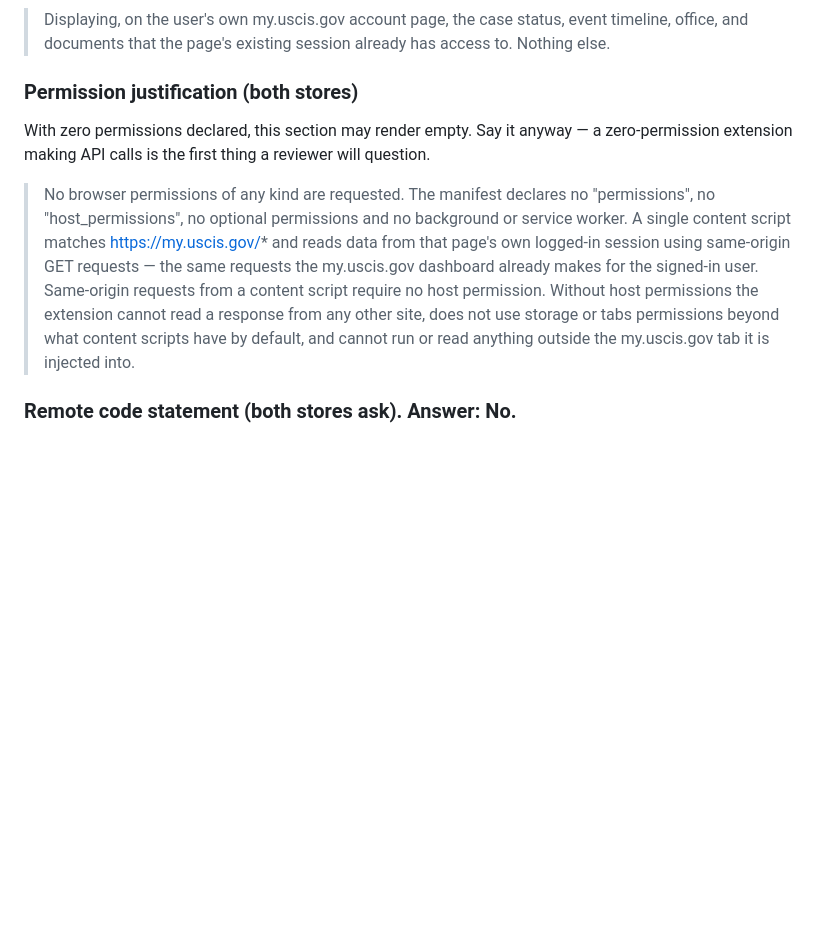
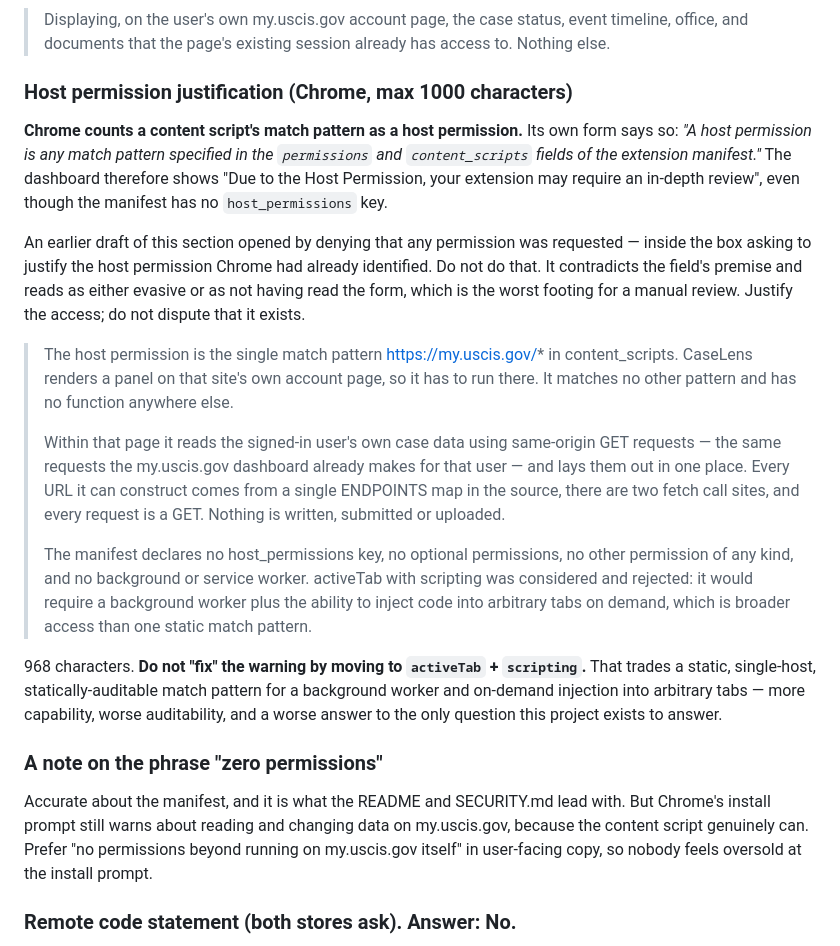
Before and after one commit to itsericqiu/uscis-caselens, a Markdown page: docs/PUBLISHING.md, the part around the change. Drawn GitHub-style; blank space fills up the shorter version.

Commit message:
Rewrite the host permission justification to justify, not deny
Chrome's form states its own definition: "A host permission is any match
pattern specified in the permissions and content_scripts fields of the
extension manifest." By that definition this extension has one —
https://my.uscis.gov/* — and the dashboard flags it for in-depth review.

The old text opened by denying that any permission was requested, inside the
box asking to justify the host permission Chrome had already identified. That
contradicts the field's premise and reads as evasive or as not having read the
form, which is the worst possible footing for a manual review. Replaced with an
actual justification: what the pattern is, why the panel cannot work without
it, that every request is a GET built from one ENDPOINTS map, and why
activeTab + scripting was rejected as broader access rather than narrower.

Also recorded that "zero permissions", while accurate about the manifest, is
not what the install prompt tells a user, and that user-facing copy should say
"no permissions beyond running on my.uscis.gov itself".

Co-Authored-By: Claude Fable 5 <noreply@anthropic.com>

```diff
--- a/docs/PUBLISHING.md
+++ b/docs/PUBLISHING.md
@@ -272,22 +272,51 @@ AMO renders Markdown, so use the same copy with `###` headings, `*` bullets and
 > event timeline, office, and documents that the page's existing session
 > already has access to. Nothing else.
 
-### Permission justification (both stores)
+### Host permission justification (Chrome, max 1000 characters)
 
-With zero permissions declared, this section may render empty. Say it anyway —
-a zero-permission extension making API calls is the first thing a reviewer will
-question.
+**Chrome counts a content script's match pattern as a host permission.** Its own
+form says so: *"A host permission is any match pattern specified in the
+`permissions` and `content_scripts` fields of the extension manifest."* The
+dashboard therefore shows "Due to the Host Permission, your extension may
+require an in-depth review", even though the manifest has no `host_permissions`
+key.
 
-> No browser permissions of any kind are requested. The manifest declares no
-> "permissions", no "host_permissions", no optional permissions and no
-> background or service worker. A single content script matches
-> https://my.uscis.gov/* and reads data from that page's own logged-in session
-> using same-origin GET requests — the same requests the my.uscis.gov dashboard
-> already makes for the signed-in user. Same-origin requests from a content
-> script require no host permission. Without host permissions the extension
-> cannot read a response from any other site, does not use storage or tabs
-> permissions beyond what content scripts have by default, and cannot run or
-> read anything outside the my.uscis.gov tab it is injected into.
+An earlier draft of this section opened by denying that any permission was
+requested — inside the box asking to justify the host permission Chrome had
+already identified. Do not do that. It contradicts the field's premise and reads
+as either evasive or as not having read the form, which is the worst footing for
+a manual review. Justify the access; do not dispute that it exists.
+
+> The host permission is the single match pattern https://my.uscis.gov/* in
+> content_scripts. CaseLens renders a panel on that site's own account page, so
+> it has to run there. It matches no other pattern and has no function anywhere
+> else.
+>
+> Within that page it reads the signed-in user's own case data using same-origin
+> GET requests — the same requests the my.uscis.gov dashboard already makes for
+> that user — and lays them out in one place. Every URL it can construct comes
+> from a single ENDPOINTS map in the source, there are two fetch call sites, and
+> every request is a GET. Nothing is written, submitted or uploaded.
+>
+> The manifest declares no host_permissions key, no optional permissions, no
+> other permission of any kind, and no background or service worker. activeTab
+> with scripting was considered and rejected: it would require a background
+> worker plus the ability to inject code into arbitrary tabs on demand, which is
+> broader access than one static match pattern.
+
+968 characters. **Do not "fix" the warning by moving to `activeTab` + `scripting`.**
+That trades a static, single-host, statically-auditable match pattern for a
+background worker and on-demand injection into arbitrary tabs — more capability,
+worse auditability, and a worse answer to the only question this project exists
+to answer.
+
+### A note on the phrase "zero permissions"
+
+Accurate about the manifest, and it is what the README and SECURITY.md lead
+with. But Chrome's install prompt still warns about reading and changing data on
+my.uscis.gov, because the content script genuinely can. Prefer "no permissions
+beyond running on my.uscis.gov itself" in user-facing copy, so nobody feels
+oversold at the install prompt.
 
 ### Remote code statement (both stores ask). Answer: No.
 
```
